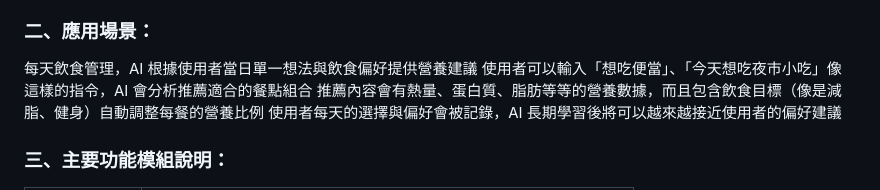
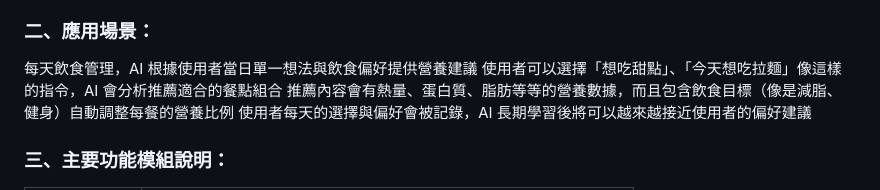
Before and after one commit to PEIYILEE/0522, a Markdown page: README.md, the part around the change. Drawn GitHub-style.

```diff
--- a/README.md
+++ b/README.md
@@ -3,7 +3,7 @@
 我每天吃飯都在7-11、學餐或外送之間猶豫，而且非常缺乏營養搭配，所以我想要設計一款結合AI分析與紀錄功能的營養小助手，他不僅能夠學習使用者的飲食偏好，給出適合的搭配方案，也能及時計算出當餐的營養數據，主動給我推薦兼顧健康與使用者喜好的餐點。這可以讓使用者不只是在隨意的購買餐點，而是讓AI給出適合且個人化的飲食建議，讓「吃飯」不在僅僅是普通的日常，轉變成一場有AI陪伴的健康管理旅程，兼顧減重同時享受美味的生活節奏。
 ### 二、應用場景：
 每天飲食管理，AI 根據使用者當日單一想法與飲食偏好提供營養建議
-使用者可以輸入「想吃便當」、「今天想吃夜市小吃」像這樣的指令，AI 會分析推薦適合的餐點組合
+使用者可以選擇「想吃甜點」、「今天想吃拉麵」像這樣的指令，AI 會分析推薦適合的餐點組合
 推薦內容會有熱量、蛋白質、脂肪等等的營養數據，而且包含飲食目標（像是減脂、健身）自動調整每餐的營養比例
 使用者每天的選擇與偏好會被記錄，AI 長期學習後將可以越來越接近使用者的偏好建議
 ### 三、主要功能模組說明：
```
